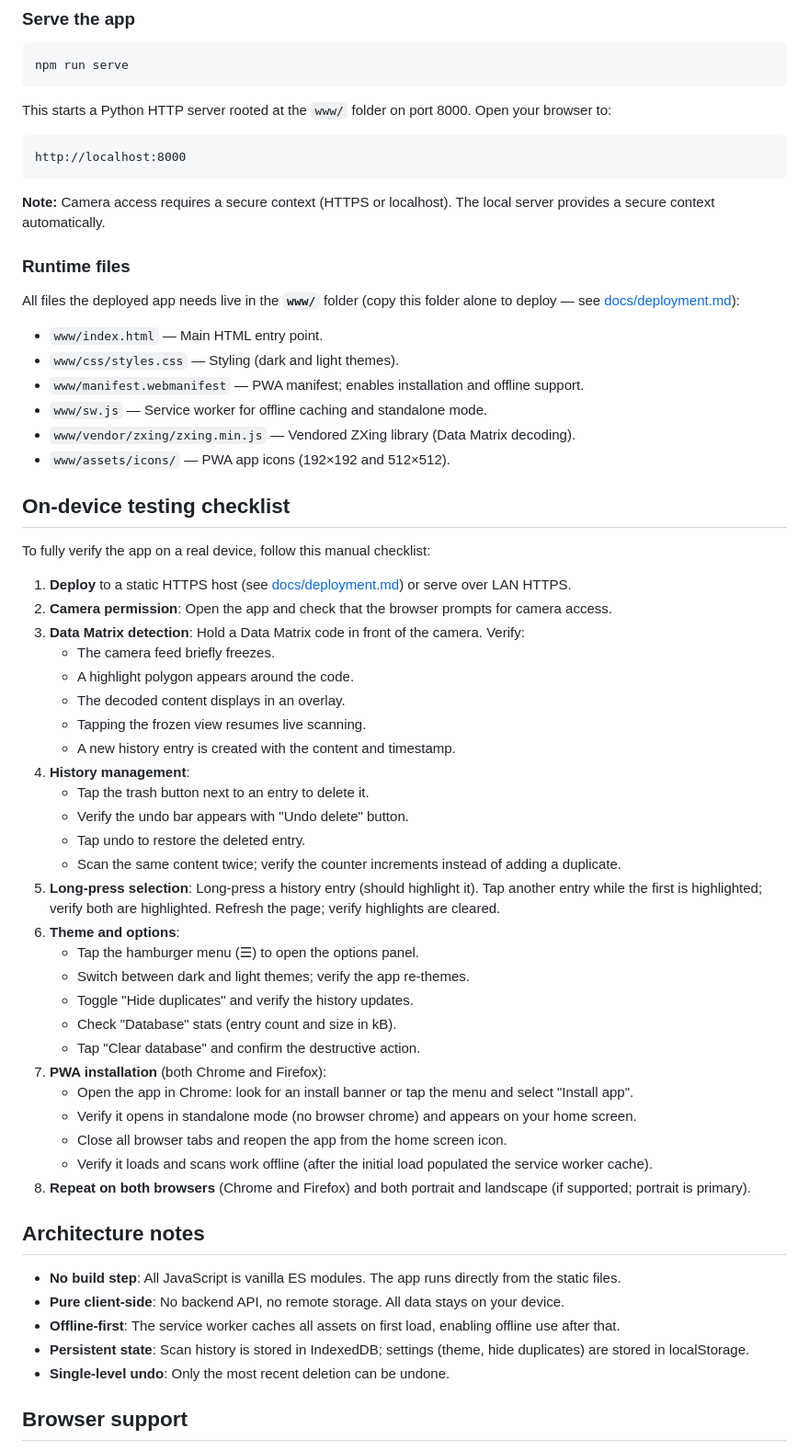
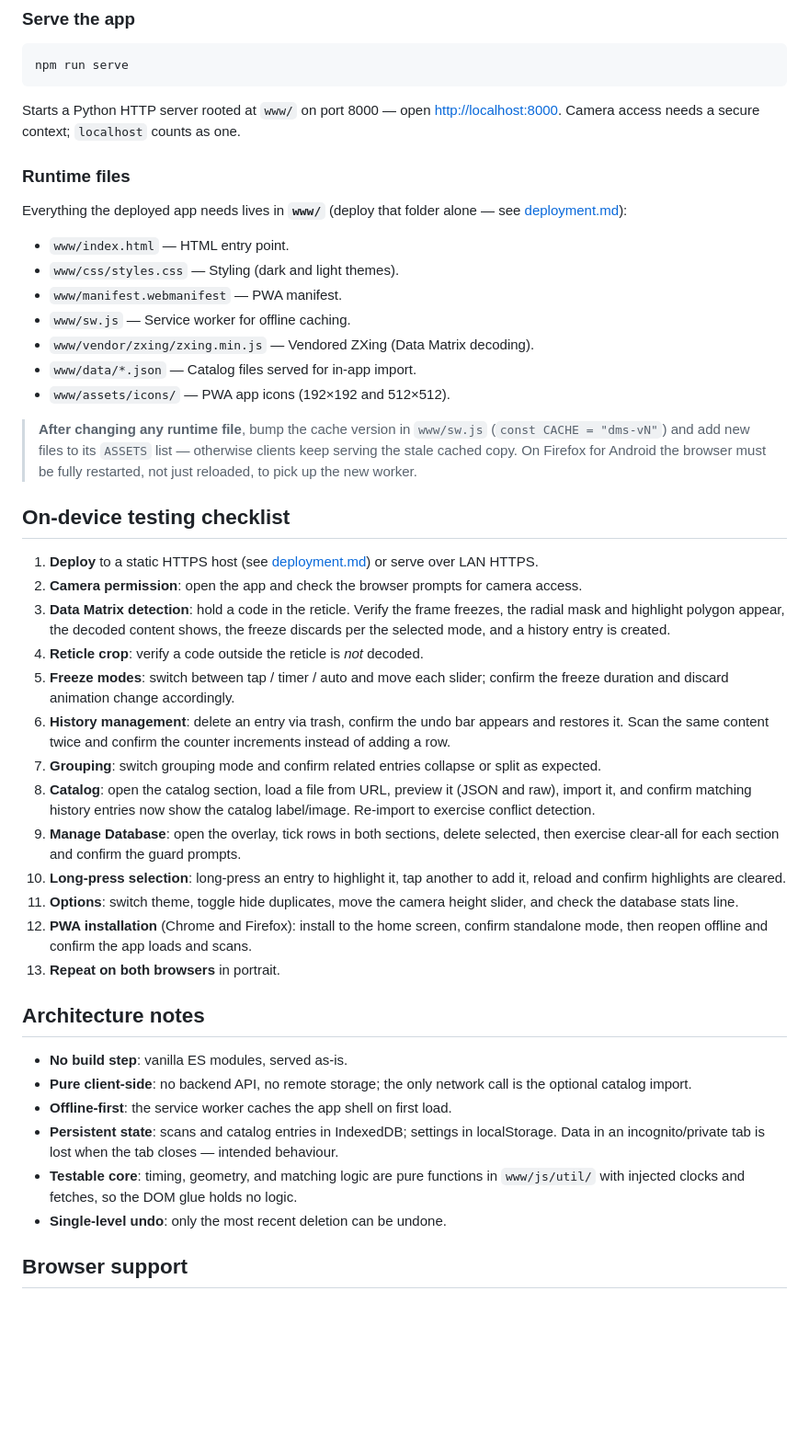
Before and after one commit to RoboCtrl/dms, a Markdown page: docs/README.md, the part around one of its changes. Shown at 92% size. Rendered like a GitHub page; blank space fills up the shorter version.

````diff
--- a/docs/README.md
+++ b/docs/README.md
@@ -54,64 +88,46 @@ This runs all test suites: `format`, `db`, `store`, and `settings`. Tests use `n
 npm run serve
 ```
 
-This starts a Python HTTP server rooted at the `www/` folder on port 8000. Open your browser to:
-
-```
-http://localhost:8000
-```
-
-**Note:** Camera access requires a secure context (HTTPS or localhost). The local server provides a secure context automatically.
+Starts a Python HTTP server rooted at `www/` on port 8000 — open <http://localhost:8000>. Camera access needs a secure context; `localhost` counts as one.
 
 ### Runtime files
 
-All files the deployed app needs live in the **`www/`** folder (copy this folder
-alone to deploy — see [docs/deployment.md](./deployment.md)):
+Everything the deployed app needs lives in **`www/`** (deploy that folder alone — see [deployment.md](./deployment.md)):
 
-- `www/index.html` — Main HTML entry point.
+- `www/index.html` — HTML entry point.
 - `www/css/styles.css` — Styling (dark and light themes).
-- `www/manifest.webmanifest` — PWA manifest; enables installation and offline support.
-- `www/sw.js` — Service worker for offline caching and standalone mode.
-- `www/vendor/zxing/zxing.min.js` — Vendored ZXing library (Data Matrix decoding).
+- `www/manifest.webmanifest` — PWA manifest.
+- `www/sw.js` — Service worker for offline caching.
+- `www/vendor/zxing/zxing.min.js` — Vendored ZXing (Data Matrix decoding).
+- `www/data/*.json` — Catalog files served for in-app import.
 - `www/assets/icons/` — PWA app icons (192×192 and 512×512).
+
+> **After changing any runtime file**, bump the cache version in `www/sw.js` (`const CACHE = "dms-vN"`) and add new files to its `ASSETS` list — otherwise clients keep serving the stale cached copy. On Firefox for Android the browser must be fully restarted, not just reloaded, to pick up the new worker.
 
 ## On-device testing checklist
 
-To fully verify the app on a real device, follow this manual checklist:
-
-1. **Deploy** to a static HTTPS host (see [docs/deployment.md](./deployment.md)) or serve over LAN HTTPS.
-2. **Camera permission**: Open the app and check that the browser prompts for camera access.
-3. **Data Matrix detection**: Hold a Data Matrix code in front of the camera. Verify:
-   - The camera feed briefly freezes.
-   - A highlight polygon appears around the code.
-   - The decoded content displays in an overlay.
-   - Tapping the frozen view resumes live scanning.
-   - A new history entry is created with the content and timestamp.
-4. **History management**:
-   - Tap the trash button next to an entry to delete it.
-   - Verify the undo bar appears with "Undo delete" button.
-   - Tap undo to restore the deleted entry.
-   - Scan the same content twice; verify the counter increments instead of adding a duplicate.
-5. **Long-press selection**: Long-press a history entry (should highlight it). Tap another entry while the first is highlighted; verify both are highlighted. Refresh the page; verify highlights are cleared.
-6. **Theme and options**:
-   - Tap the hamburger menu (☰) to open the options panel.
-   - Switch between dark and light themes; verify the app re-themes.
-   - Toggle "Hide duplicates" and verify the history updates.
-   - Check "Database" stats (entry count and size in kB).
-   - Tap "Clear database" and confirm the destructive action.
-7. **PWA installation** (both Chrome and Firefox):
-   - Open the app in Chrome: look for an install banner or tap the menu and select "Install app".
-   - Verify it opens in standalone mode (no browser chrome) and appears on your home screen.
-   - Close all browser tabs and reopen the app from the home screen icon.
-   - Verify it loads and scans work offline (after the initial load populated the service worker cache).
-8. **Repeat on both browsers** (Chrome and Firefox) and both portrait and landscape (if supported; portrait is primary).
+1. **Deploy** to a static HTTPS host (see [deployment.md](./deployment.md)) or serve over LAN HTTPS.
+2. **Camera permission**: open the app and check the browser prompts for camera access.
+3. **Data Matrix detection**: hold a code in the reticle. Verify the frame freezes, the radial mask and highlight polygon appear, the decoded content shows, the freeze discards per the selected mode, and a history entry is created.
+4. **Reticle crop**: verify a code outside the reticle is *not* decoded.
+5. **Freeze modes**: switch between tap / timer / auto and move each slider; confirm the freeze duration and discard animation change accordingly.
+6. **History management**: delete an entry via trash, confirm the undo bar appears and restores it. Scan the same content twice and confirm the counter increments instead of adding a row.
+7. **Grouping**: switch grouping mode and confirm related entries collapse or split as expected.
+8. **Catalog**: open the catalog section, load a file from URL, preview it (JSON and raw), import it, and confirm matching history entries now show the catalog label/image. Re-import to exercise conflict detection.
+9. **Manage Database**: open the overlay, tick rows in both sections, delete selected, then exercise clear-all for each section and confirm the guard prompts.
+10. **Long-press selection**: long-press an entry to highlight it, tap another to add it, reload and confirm highlights are cleared.
+11. **Options**: switch theme, toggle hide duplicates, move the camera height slider, and check the database stats line.
+12. **PWA installation** (Chrome and Firefox): install to the home screen, confirm standalone mode, then reopen offline and confirm the app loads and scans.
+13. **Repeat on both browsers** in portrait.
 
 ## Architecture notes
 
-- **No build step**: All JavaScript is vanilla ES modules. The app runs directly from the static files.
-- **Pure client-side**: No backend API, no remote storage. All data stays on your device.
-- **Offline-first**: The service worker caches all assets on first load, enabling offline use after that.
-- **Persistent state**: Scan history is stored in IndexedDB; settings (theme, hide duplicates) are stored in localStorage.
-- **Single-level undo**: Only the most recent deletion can be undone.
+- **No build step**: vanilla ES modules, served as-is.
+- **Pure client-side**: no backend API, no remote storage; the only network call is the optional catalog import.
+- **Offline-first**: the service worker caches the app shell on first load.
+- **Persistent state**: scans and catalog entries in IndexedDB; settings in localStorage. Data in an incognito/private tab is lost when the tab closes — intended behaviour.
+- **Testable core**: timing, geometry, and matching logic are pure functions in `www/js/util/` with injected clocks and fetches, so the DOM glue holds no logic.
+- **Single-level undo**: only the most recent deletion can be undone.
 
 ## Browser support
 
````
Also changed, not shown: other parts of docs/README.md (+55 -21 lines), CLAUDE.md (+26 -7 lines).
